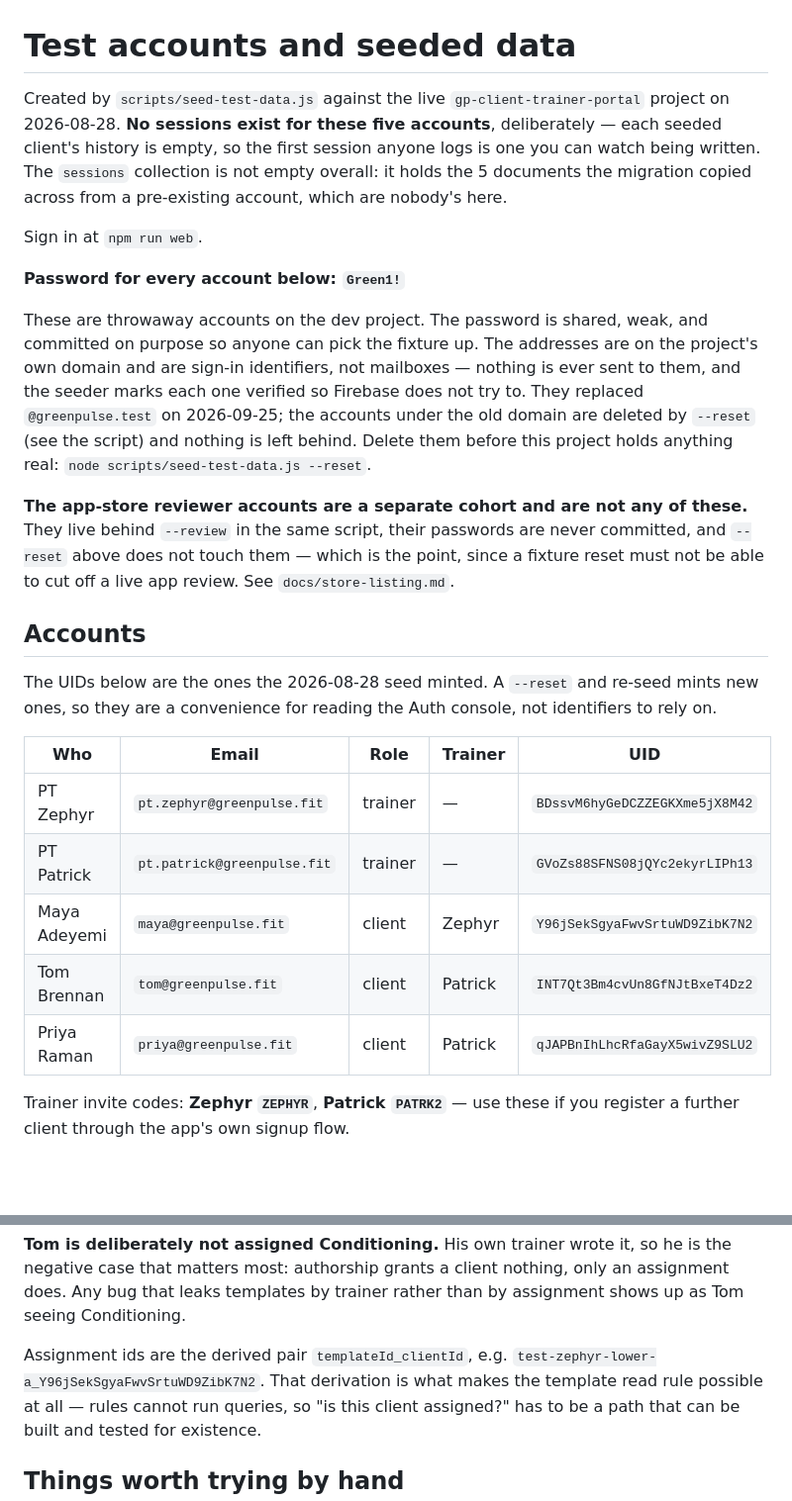
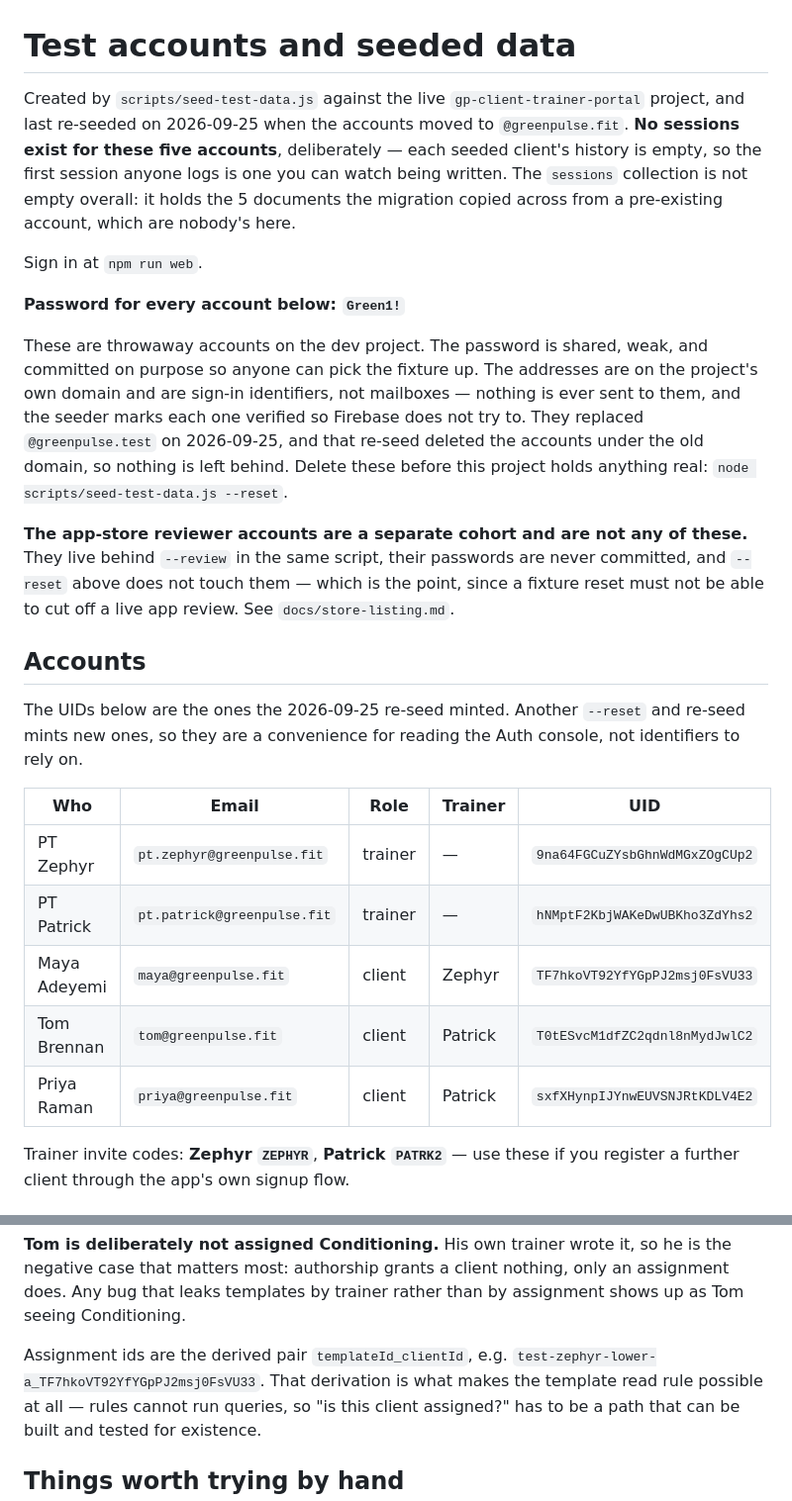
Before and after one commit to ZephyrBasic/GP-Client-Trainer-Portal, a Markdown page: docs/test-accounts.md, 2 parts joined by grey strips. Shown at 99% size. Drawn GitHub-style; blank space fills up the shorter version.

Commit message:
Record the UIDs the re-seed minted
The move to @greenpulse.fit meant new Auth accounts, so every UID in the
table changed, along with the assignment-id example built from Maya's.

Co-Authored-By: Claude Opus 5 <noreply@anthropic.com>

```diff
--- a/docs/test-accounts.md
+++ b/docs/test-accounts.md
@@ -1,7 +1,7 @@
 # Test accounts and seeded data
 
-Created by `scripts/seed-test-data.js` against the live `gp-client-trainer-portal` project on
-2026-08-28. **No sessions exist for these five accounts**, deliberately — each seeded client's history is
+Created by `scripts/seed-test-data.js` against the live `gp-client-trainer-portal` project, and
+last re-seeded on 2026-09-25 when the accounts moved to `@greenpulse.fit`. **No sessions exist for these five accounts**, deliberately — each seeded client's history is
 empty, so the first session anyone logs is one you can watch being written. The `sessions`
 collection is not empty overall: it holds the 5 documents the migration copied across from a
 pre-existing account, which are nobody's here.
@@ -13,9 +13,9 @@ Sign in at `npm run web`.
 These are throwaway accounts on the dev project. The password is shared, weak, and committed on
 purpose so anyone can pick the fixture up. The addresses are on the project's own domain and are
 sign-in identifiers, not mailboxes — nothing is ever sent to them, and the seeder marks each one
-verified so Firebase does not try to. They replaced `@greenpulse.test` on 2026-09-25; the accounts
-under the old domain are deleted by `--reset` (see the script) and nothing is left behind. Delete them before this project holds anything real:
-`node scripts/seed-test-data.js --reset`.
+verified so Firebase does not try to. They replaced `@greenpulse.test` on 2026-09-25, and that
+re-seed deleted the accounts under the old domain, so nothing is left behind. Delete these before
+this project holds anything real: `node scripts/seed-test-data.js --reset`.
 
 **The app-store reviewer accounts are a separate cohort and are not any of these.** They live behind
 `--review` in the same script, their passwords are never committed, and `--reset` above does not
@@ -24,16 +24,16 @@ review. See `docs/store-listing.md`.
 
 ## Accounts
 
-The UIDs below are the ones the 2026-08-28 seed minted. A `--reset` and re-seed mints new ones, so
-they are a convenience for reading the Auth console, not identifiers to rely on.
+The UIDs below are the ones the 2026-09-25 re-seed minted. Another `--reset` and re-seed mints new
+ones, so they are a convenience for reading the Auth console, not identifiers to rely on.
 
 | Who | Email | Role | Trainer | UID |
 |---|---|---|---|---|
-| PT Zephyr | `pt.zephyr@greenpulse.fit` | trainer | — | `BDssvM6hyGeDCZZEGKXme5jX8M42` |
-| PT Patrick | `pt.patrick@greenpulse.fit` | trainer | — | `GVoZs88SFNS08jQYc2ekyrLIPh13` |
-| Maya Adeyemi | `maya@greenpulse.fit` | client | Zephyr | `Y96jSekSgyaFwvSrtuWD9ZibK7N2` |
-| Tom Brennan | `tom@greenpulse.fit` | client | Patrick | `INT7Qt3Bm4cvUn8GfNJtBxeT4Dz2` |
-| Priya Raman | `priya@greenpulse.fit` | client | Patrick | `qJAPBnIhLhcRfaGayX5wivZ9SLU2` |
+| PT Zephyr | `pt.zephyr@greenpulse.fit` | trainer | — | `9na64FGCuZYsbGhnWdMGxZOgCUp2` |
+| PT Patrick | `pt.patrick@greenpulse.fit` | trainer | — | `hNMptF2KbjWAKeDwUBKho3ZdYhs2` |
+| Maya Adeyemi | `maya@greenpulse.fit` | client | Zephyr | `TF7hkoVT92YfYGpPJ2msj0FsVU33` |
+| Tom Brennan | `tom@greenpulse.fit` | client | Patrick | `T0tESvcM1dfZC2qdnl8nMydJwlC2` |
+| Priya Raman | `priya@greenpulse.fit` | client | Patrick | `sxfXHynpIJYnwEUVSNJRtKDLV4E2` |
 
 Trainer invite codes: **Zephyr `ZEPHYR`**, **Patrick `PATRK2`** — use these if you register a
 further client through the app's own signup flow.
@@ -97,7 +97,7 @@ case that matters most: authorship grants a client nothing, only an assignment d
 leaks templates by trainer rather than by assignment shows up as Tom seeing Conditioning.
 
 Assignment ids are the derived pair `templateId_clientId`, e.g.
-`test-zephyr-lower-a_Y96jSekSgyaFwvSrtuWD9ZibK7N2`. That derivation is what makes the template read
+`test-zephyr-lower-a_TF7hkoVT92YfYGpPJ2msj0FsVU33`. That derivation is what makes the template read
 rule possible at all — rules cannot run queries, so "is this client assigned?" has to be a path that
 can be built and tested for existence.
 
```
